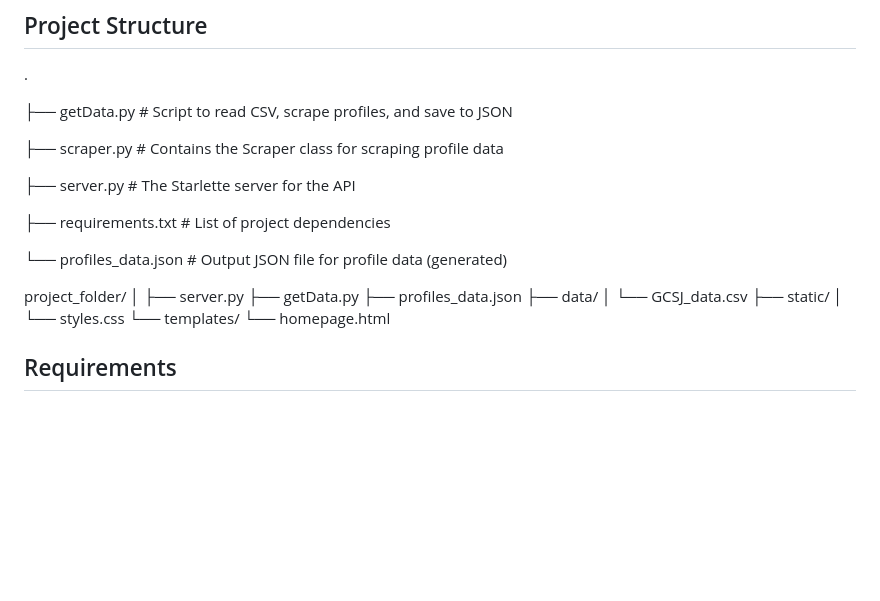
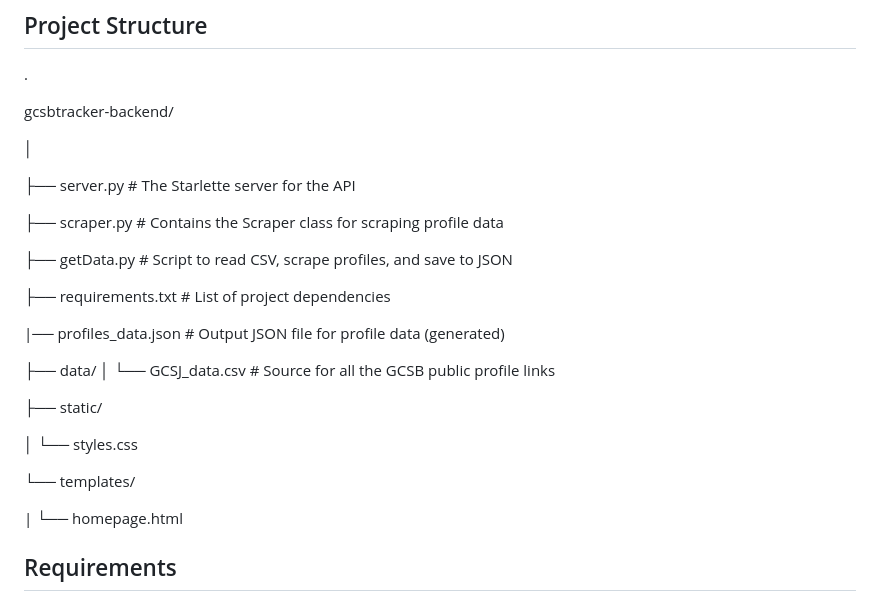
Before and after one commit to psypherion/gcsbtracker-backend, a Markdown page: README.md, the part around the change. GitHub-like rendering; blank space fills up the shorter version.

```diff
--- a/README.md
+++ b/README.md
@@ -32,27 +32,30 @@ A backend service written in python that scrapes Google Cloud Skills Boost profi
 ## Project Structure
 .
 
-├── getData.py              # Script to read CSV, scrape profiles, and save to JSON
+gcsbtracker-backend/
+
+│
+
+├── server.py               # The Starlette server for the API
 
 ├── scraper.py              # Contains the Scraper class for scraping profile data
 
-├── server.py               # The Starlette server for the API
+├── getData.py              # Script to read CSV, scrape profiles, and save to JSON
 
 ├── requirements.txt        # List of project dependencies
 
-└── profiles_data.json      # Output JSON file for profile data (generated)
+|── profiles_data.json      # Output JSON file for profile data (generated)
 
-project_folder/
-│
-├── server.py
-├── getData.py
-├── profiles_data.json
 ├── data/
-│   └── GCSJ_data.csv
+│   └── GCSJ_data.csv      # Source for all the GCSB public profile links
+
 ├── static/
+
 │   └── styles.css
+
 └── templates/
-    └── homepage.html
+
+|   └── homepage.html
 
 
 ## Requirements
```
